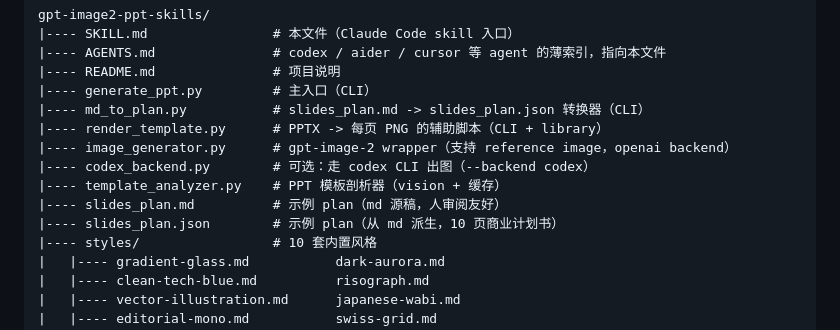
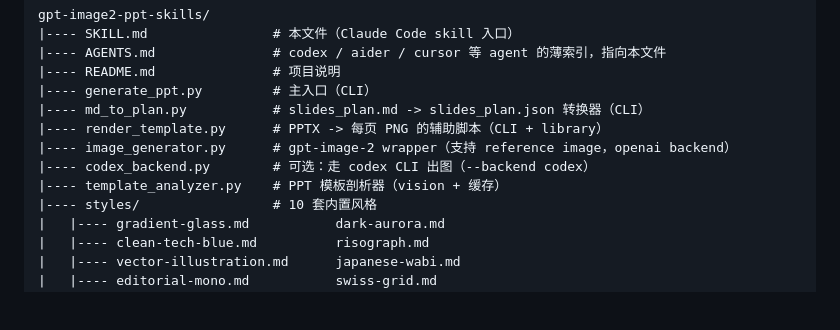
Before and after one commit to JuneYaooo/gpt-image2-ppt-skills, a Markdown page: SKILL.md, the part around the change. Rendered like a GitHub page; blank space fills up the shorter version.

Commit message:
docs(SKILL): 同步文件结构,移除 slides_plan 示例条目

```diff
--- a/SKILL.md
+++ b/SKILL.md
@@ -238,8 +238,6 @@ gpt-image2-ppt-skills/
 |---- image_generator.py      # gpt-image-2 wrapper（支持 reference image，openai backend）
 |---- codex_backend.py        # 可选：走 codex CLI 出图（--backend codex）
 |---- template_analyzer.py    # PPT 模板剖析器（vision + 缓存）
-|---- slides_plan.md          # 示例 plan（md 源稿，人审阅友好）
-|---- slides_plan.json        # 示例 plan（从 md 派生，10 页商业计划书）
 |---- styles/                 # 10 套内置风格
 |   |---- gradient-glass.md           dark-aurora.md
 |   |---- clean-tech-blue.md          risograph.md
```
